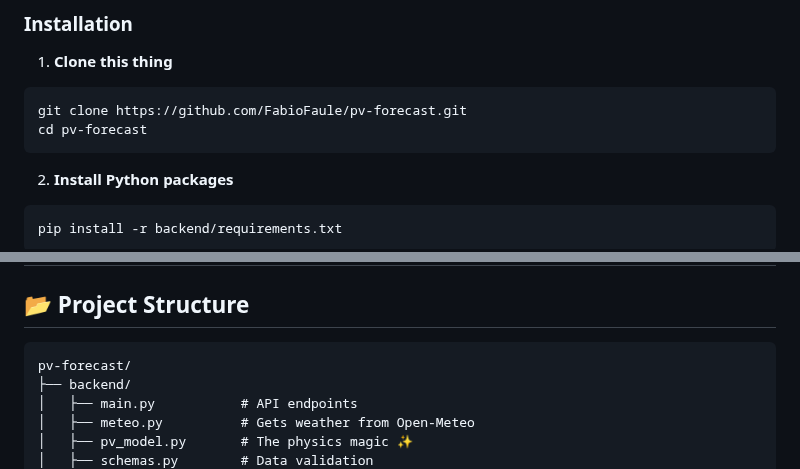
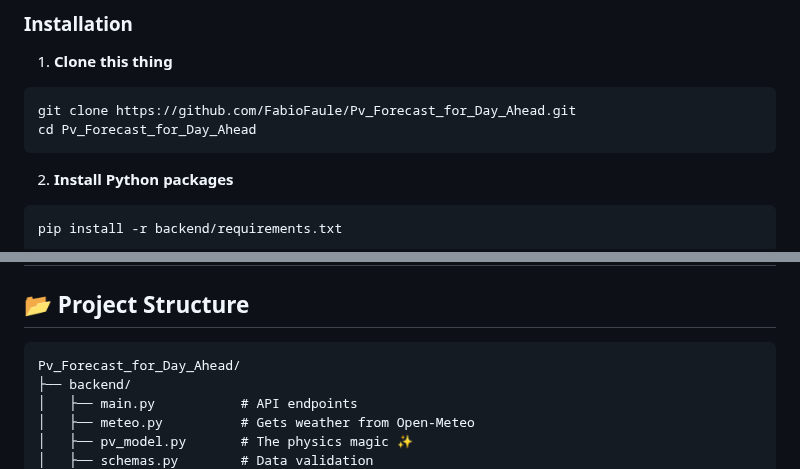
Before and after one commit to FabioFaule/Pv_Forecast_for_Day_Ahead, a Markdown page: README.md, 2 parts joined by grey strips. GitHub-like rendering.

Commit message:
Change repository name and update project structure
Updated repository name and project structure in README.

````diff
--- a/README.md
+++ b/README.md
@@ -83,8 +83,8 @@ That's it!
 
 1. **Clone this thing**
 ```bash
-git clone https://github.com/FabioFaule/pv-forecast.git
-cd pv-forecast
+git clone https://github.com/FabioFaule/Pv_Forecast_for_Day_Ahead.git
+cd Pv_Forecast_for_Day_Ahead
 ```
 
 2. **Install Python packages**
@@ -109,7 +109,7 @@ That's it! No database, no environment variables, no complicated setup.
 ## 📂 Project Structure
 
 ```
-pv-forecast/
+Pv_Forecast_for_Day_Ahead/
 ├── backend/
 │   ├── main.py           # API endpoints
 │   ├── meteo.py          # Gets weather from Open-Meteo
````
